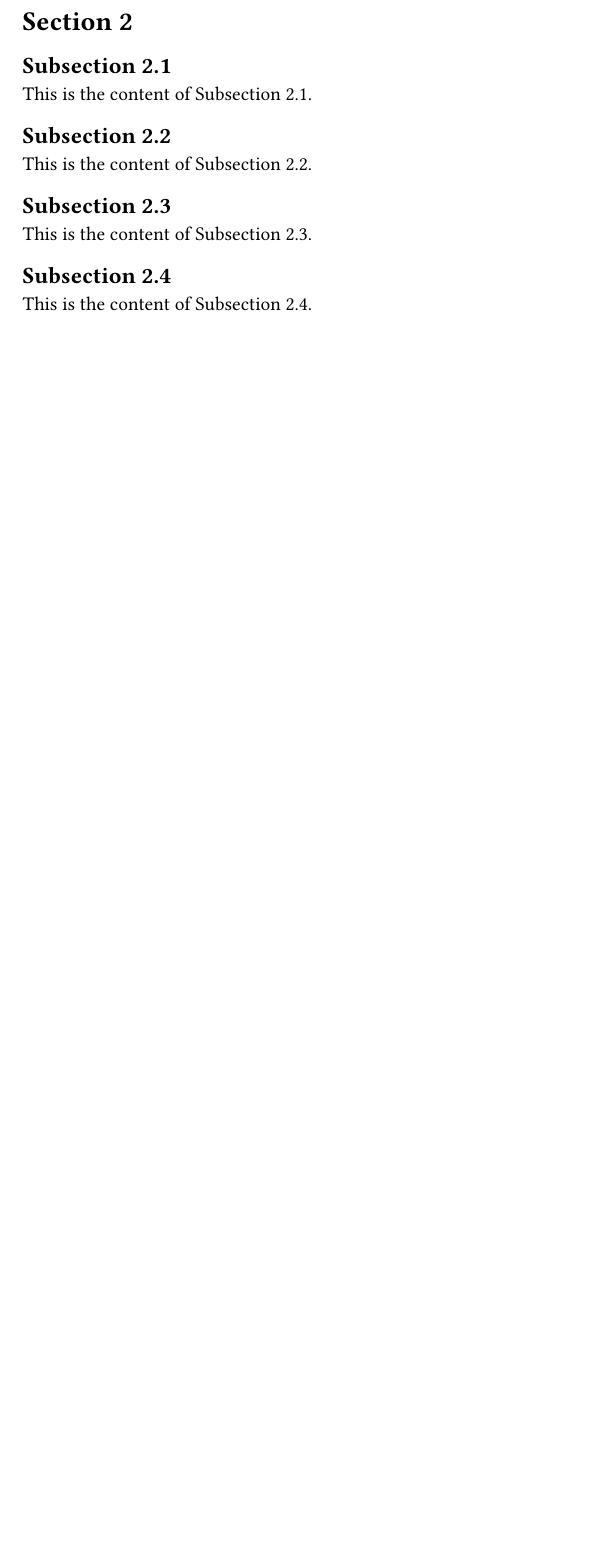
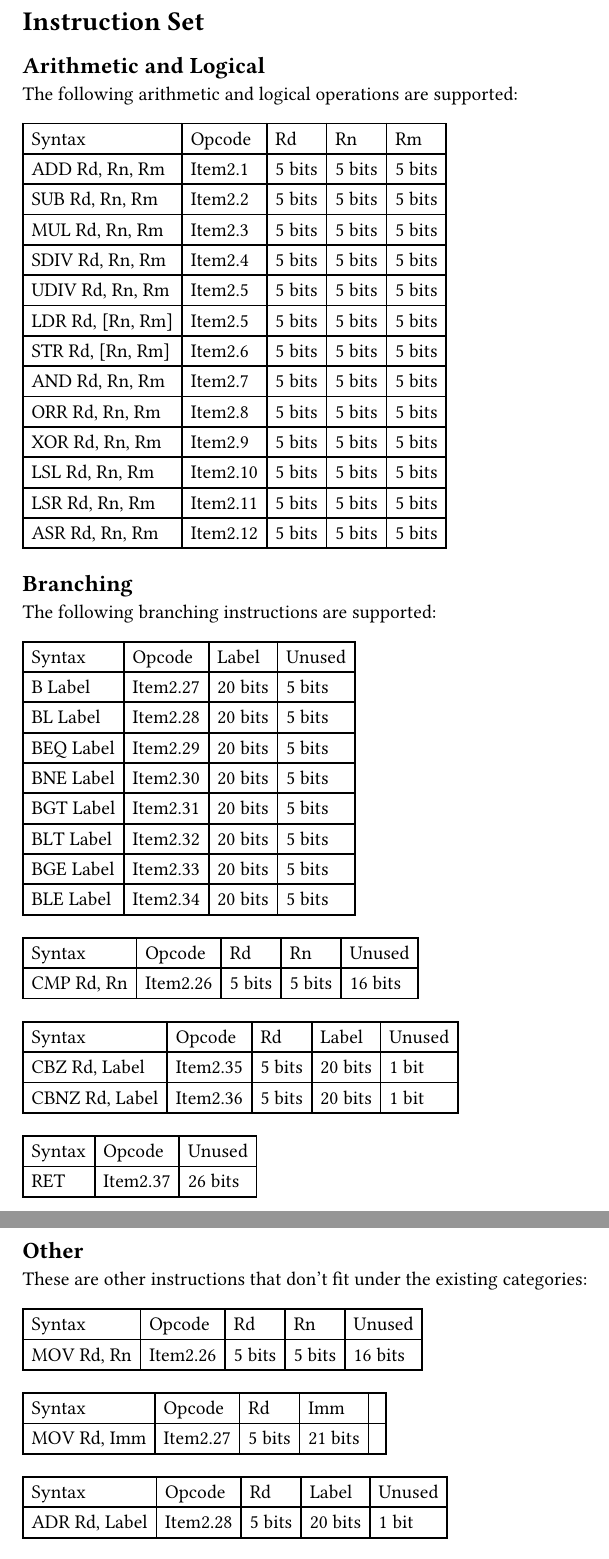
Before and after one commit to aschombe/microRISC, a Typst document (docs/sections/section2.typ, which reads docs/sections/section2/subsection2-1.typ, docs/sections/section2/subsection2-2.typ, docs/sections/section2/subsection2-3.typ): part of the page before the commit and two parts of pages 1 and 2 of 2 after it, the two joined at a grey line, cut at the place of the change, the shorter picture padded with empty space. Compiled offline with Typst 0.15.

Commit message:
Started manual (architecture and instruction set)

```diff
--- a/docs/sections/section2/subsection2-1.typ
+++ b/docs/sections/section2/subsection2-1.typ
@@ -1,3 +1,6 @@
-== Subsection 2.1
+== Arithmetic and Logical
 
-This is the content of Subsection 2.1.
+The following arithmetic and logical operations are supported:
+
+#table(
+  columns: 5,
@@ -3,0 +10,70 @@ This is the content of Subsection 2.1.
+    [Rd],
+    [Rn],
+    [Rm],
+  ),
+  [ADD Rd, Rn, Rm],
+  [Item2.1],
+  [5 bits],
+  [5 bits],
+  [5 bits],
+  [SUB Rd, Rn, Rm],
+  [Item2.2],
+  [5 bits],
+  [5 bits],
+  [5 bits],
+  [MUL Rd, Rn, Rm],
+  [Item2.3],
+  [5 bits],
+  [5 bits],
+  [5 bits],
+  [SDIV Rd, Rn, Rm],
+  [Item2.4],
+  [5 bits],
+  [5 bits],
+  [5 bits],
+  [UDIV Rd, Rn, Rm],
+  [Item2.5],
+  [5 bits],
+  [5 bits],
+  [5 bits],
+  [LDR Rd, [Rn, Rm]],
+  [Item2.5],
+  [5 bits],
+  [5 bits],
+  [5 bits],
+  [STR Rd, [Rn, Rm]],
+  [Item2.6],
+  [5 bits],
+  [5 bits],
+  [5 bits],
+  [AND Rd, Rn, Rm],
+  [Item2.7],
+  [5 bits],
+  [5 bits],
+  [5 bits],
+  [ORR Rd, Rn, Rm],
+  [Item2.8],
+  [5 bits],
+  [5 bits],
+  [5 bits],
+  [XOR Rd, Rn, Rm],
+  [Item2.9],
+  [5 bits],
+  [5 bits],
+  [5 bits],
+  [LSL Rd, Rn, Rm],
+  [Item2.10],
+  [5 bits],
+  [5 bits],
+  [5 bits],
+  [LSR Rd, Rn, Rm],
+  [Item2.11],
+  [5 bits],
+  [5 bits],
+  [5 bits],
+  [ASR Rd, Rn, Rm],
+  [Item2.12],
+  [5 bits],
+  [5 bits],
+  [5 bits]
+)
--- a/docs/sections/section2/subsection2-2.typ
+++ b/docs/sections/section2/subsection2-2.typ
@@ -1,3 +1,6 @@
-== Subsection 2.2
+== Branching
 
-This is the content of Subsection 2.2.
+The following branching instructions are supported:
+
+#table(
+  columns: 4,
@@ -3,0 +52,9 @@ This is the content of Subsection 2.2.
+    [Rd],
+    [Rn],
+    [Unused],
+  ),
+  [CMP Rd, Rn],
+  [Item2.26],
+  [5 bits],
+  [5 bits],
+  [16 bits],
@@ -3,0 +68,14 @@ This is the content of Subsection 2.2.
+    [Rd],
+    [Label],
+    [Unused],
+  ),
+  [CBZ Rd, Label],
+  [Item2.35],
+  [5 bits],
+  [20 bits],
+  [1 bit],
+  [CBNZ Rd, Label],
+  [Item2.36],
+  [5 bits],
+  [20 bits],
+  [1 bit],
--- a/docs/sections/section2/subsection2-3.typ
+++ b/docs/sections/section2/subsection2-3.typ
@@ -1,3 +1,6 @@
-== Subsection 2.3
+== Other
 
-This is the content of Subsection 2.3.
+These are other instructions that don't fit under the existing categories:
+
+#table(
+  columns: 5,
@@ -3,0 +10,9 @@ This is the content of Subsection 2.3.
+    [Rd],
+    [Rn],
+    [Unused],
+  ),
+  [MOV Rd, Rn],
+  [Item2.26],
+  [5 bits],
+  [5 bits],
+  [16 bits],
@@ -3,0 +25,8 @@ This is the content of Subsection 2.3.
+    [Opcode],
+    [Rd],
+    [Imm],
+  ),
+  [MOV Rd, Imm],
+  [Item2.27],
+  [5 bits],
+  [21 bits],
@@ -3,0 +40,9 @@ This is the content of Subsection 2.3.
+    [Rd],
+    [Label],
+    [Unused],
+  ),
+  [ADR Rd, Label],
+  [Item2.28],
+  [5 bits],
+  [20 bits],
+  [1 bit],
--- a/docs/sections/section2/subsection2-4.typ
+++ /dev/null
@@ -1,3 +0,0 @@
-== Subsection 2.4
-
-This is the content of Subsection 2.4.
```
Also changed, not shown: docs/sections/section1.typ (+1 -2 lines), docs/sections/section1/subsection1-1.typ (+8 -2 lines), docs/sections/section1/subsection1-2.typ (+20 -2 lines), docs/sections/section1/subsection1-3.typ (+1 -1 lines), docs/sections/section1/subsection1-4.typ (deleted, +0 -3 lines), docs/sections/section2.typ (+1 -2 lines), README.md, docs/main.pdf, docs/sections/section2/subsection2-1.typ (3 more changed lines), docs/sections/section2/subsection2-2.typ (65 more changed lines), docs/sections/section2/subsection2-3.typ (43 more changed lines).
